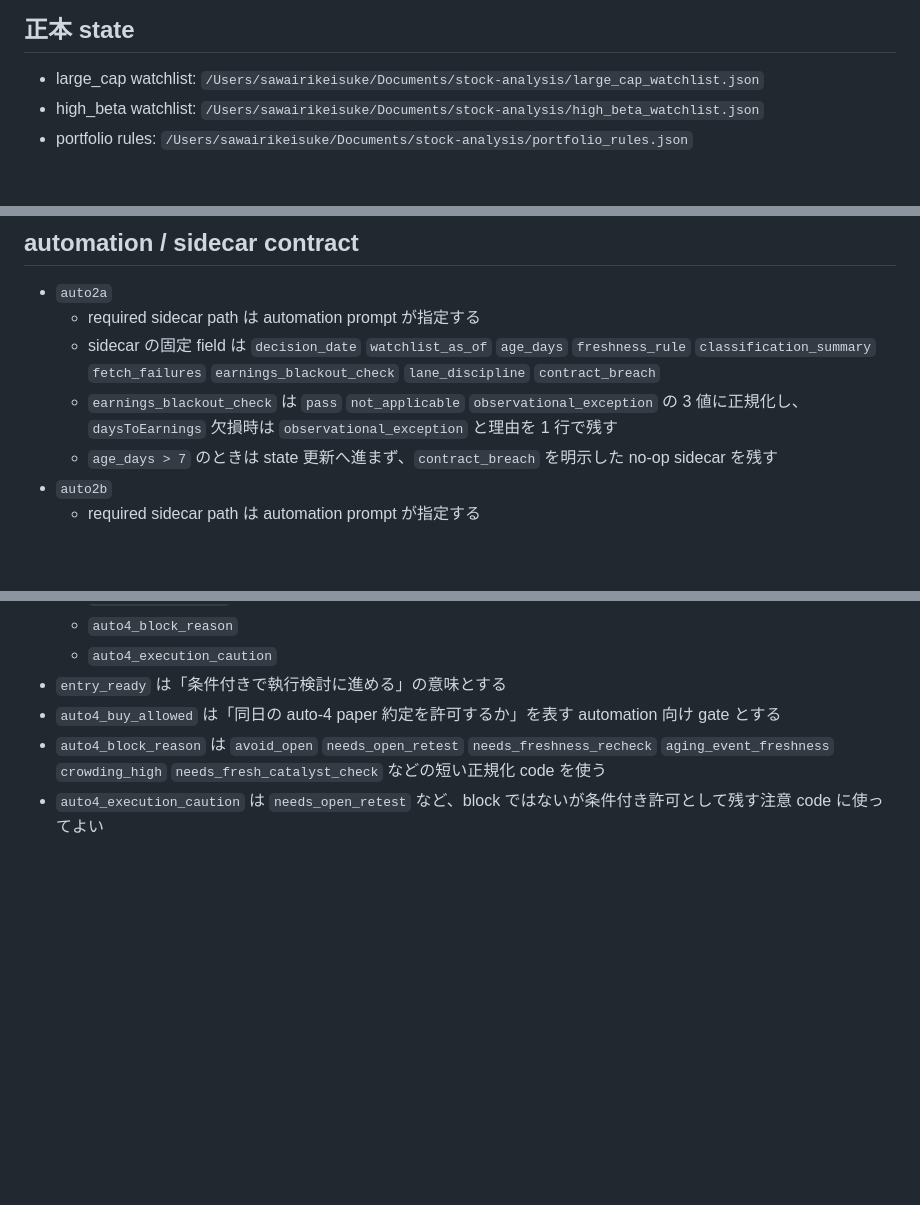
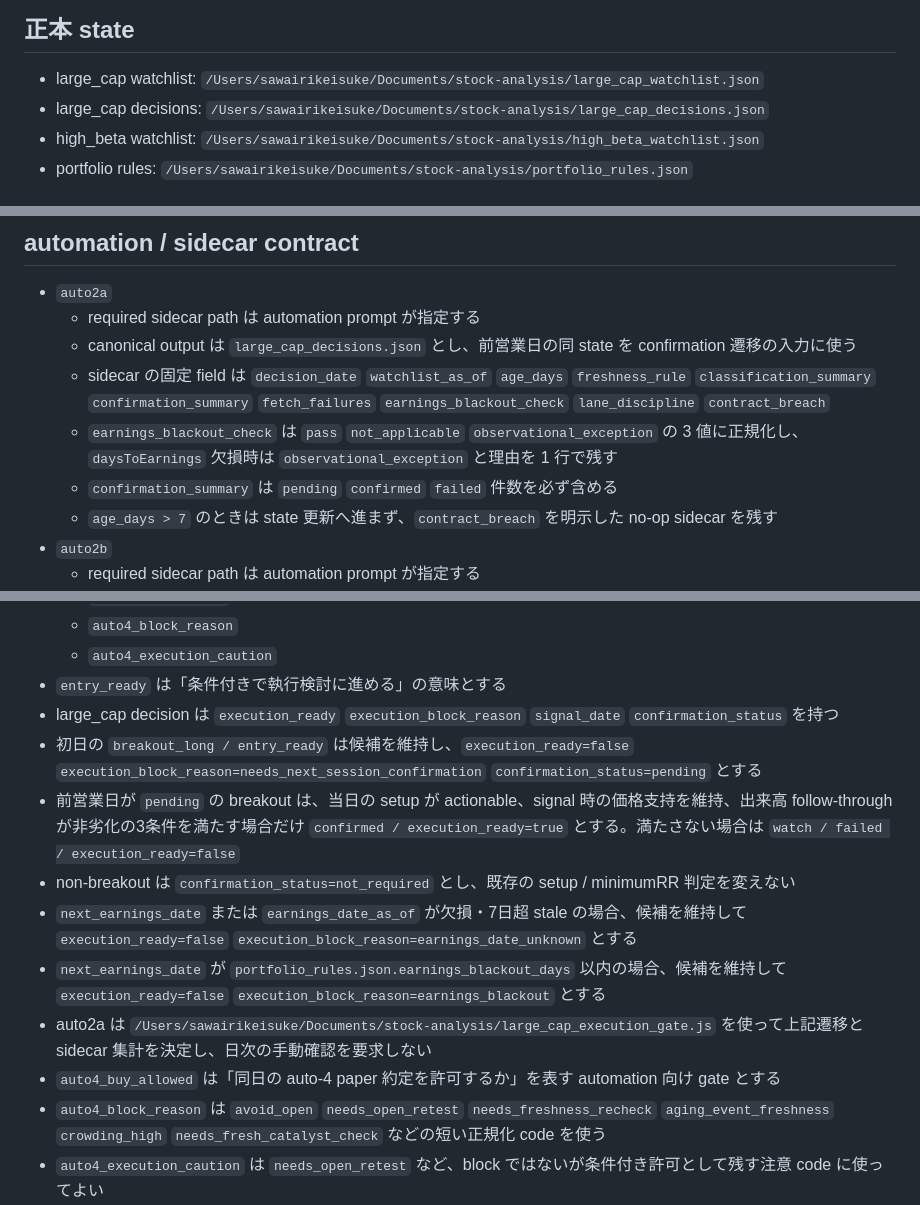
Before and after one commit to ksuke0322/LLM_settings, a Markdown page: skills/stock-investment-decision-support/SKILL.md, 3 parts joined by grey strips. Rendered like a GitHub page; blank space fills up the shorter version.

Commit message:
fix: define large cap execution contract

```diff
--- a/skills/stock-investment-decision-support/SKILL.md
+++ b/skills/stock-investment-decision-support/SKILL.md
@@ -57,6 +57,7 @@ ENDPOINT=/stock/{ticker}/analysis?range=recent&schema=trade-v2
 ## 正本 state
 
 - large_cap watchlist: `/Users/sawairikeisuke/Documents/stock-analysis/large_cap_watchlist.json`
+- large_cap decisions: `/Users/sawairikeisuke/Documents/stock-analysis/large_cap_decisions.json`
 - high_beta watchlist: `/Users/sawairikeisuke/Documents/stock-analysis/high_beta_watchlist.json`
 - portfolio rules: `/Users/sawairikeisuke/Documents/stock-analysis/portfolio_rules.json`
 
@@ -74,8 +75,10 @@ ENDPOINT=/stock/{ticker}/analysis?range=recent&schema=trade-v2
 
 - `auto2a`
   - required sidecar path は automation prompt が指定する
-  - sidecar の固定 field は `decision_date` `watchlist_as_of` `age_days` `freshness_rule` `classification_summary` `fetch_failures` `earnings_blackout_check` `lane_discipline` `contract_breach`
+  - canonical output は `large_cap_decisions.json` とし、前営業日の同 state を confirmation 遷移の入力に使う
+  - sidecar の固定 field は `decision_date` `watchlist_as_of` `age_days` `freshness_rule` `classification_summary` `confirmation_summary` `fetch_failures` `earnings_blackout_check` `lane_discipline` `contract_breach`
   - `earnings_blackout_check` は `pass` `not_applicable` `observational_exception` の 3 値に正規化し、`daysToEarnings` 欠損時は `observational_exception` と理由を 1 行で残す
+  - `confirmation_summary` は `pending` `confirmed` `failed` 件数を必ず含める
   - `age_days > 7` のときは state 更新へ進まず、`contract_breach` を明示した no-op sidecar を残す
 - `auto2b`
   - required sidecar path は automation prompt が指定する
@@ -100,6 +103,13 @@ ENDPOINT=/stock/{ticker}/analysis?range=recent&schema=trade-v2
   - `auto4_block_reason`
   - `auto4_execution_caution`
 - `entry_ready` は「条件付きで執行検討に進める」の意味とする
+- large_cap decision は `execution_ready` `execution_block_reason` `signal_date` `confirmation_status` を持つ
+- 初日の `breakout_long / entry_ready` は候補を維持し、`execution_ready=false` `execution_block_reason=needs_next_session_confirmation` `confirmation_status=pending` とする
+- 前営業日が `pending` の breakout は、当日の setup が actionable、signal 時の価格支持を維持、出来高 follow-through が非劣化の3条件を満たす場合だけ `confirmed / execution_ready=true` とする。満たさない場合は `watch / failed / execution_ready=false`
+- non-breakout は `confirmation_status=not_required` とし、既存の setup / minimumRR 判定を変えない
+- `next_earnings_date` または `earnings_date_as_of` が欠損・7日超 stale の場合、候補を維持して `execution_ready=false` `execution_block_reason=earnings_date_unknown` とする
+- `next_earnings_date` が `portfolio_rules.json.earnings_blackout_days` 以内の場合、候補を維持して `execution_ready=false` `execution_block_reason=earnings_blackout` とする
+- auto2a は `/Users/sawairikeisuke/Documents/stock-analysis/large_cap_execution_gate.js` を使って上記遷移と sidecar 集計を決定し、日次の手動確認を要求しない
 - `auto4_buy_allowed` は「同日の auto-4 paper 約定を許可するか」を表す automation 向け gate とする
 - `auto4_block_reason` は `avoid_open` `needs_open_retest` `needs_freshness_recheck` `aging_event_freshness` `crowding_high` `needs_fresh_catalyst_check` などの短い正規化 code を使う
 - `auto4_execution_caution` は `needs_open_retest` など、block ではないが条件付き許可として残す注意 code に使ってよい
```
Also changed, not shown: skills/japan-top-companies-screening/SKILL.md (+2 -0 lines), 1 other file.
